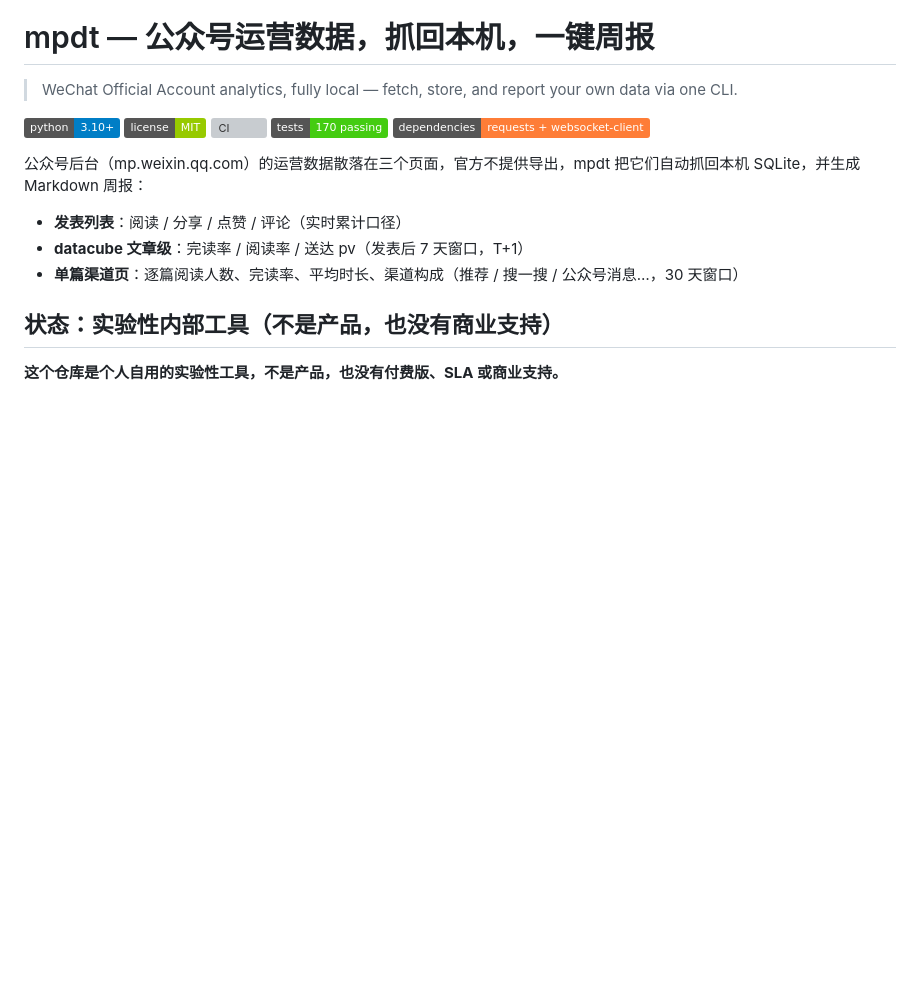
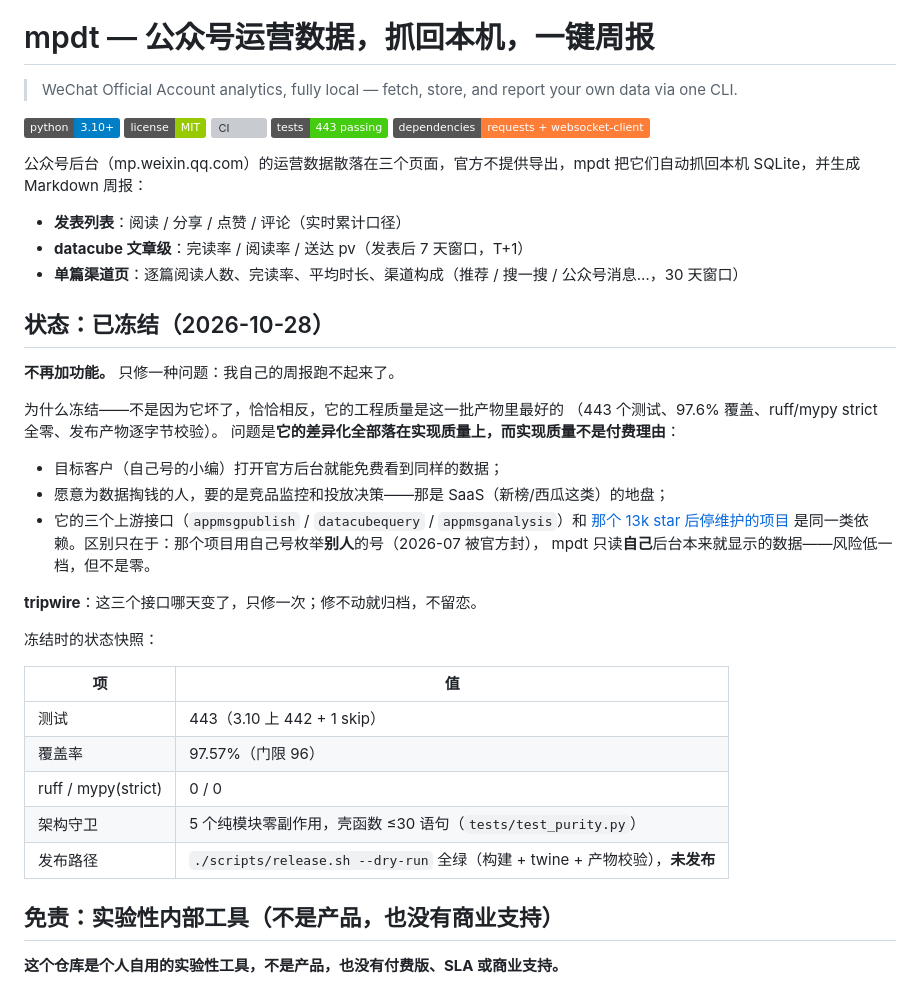
Before and after one commit to ttxs69/mpdt, a Markdown page: README.md, the part around the change. GitHub-like rendering; badges without logos; blank space fills up the shorter version; grey boxes are pictures that could not be loaded.

Commit message:
docs: freeze. no new features, one tripwire (#15)
Recorded the decision in the README so the next person (including future me)
reads the conclusion before opening an issue asking for features:

- **frozen 2026-10-28** — no new features; only fixes for "my own weekly report
  stopped working"
- why: the differentiation is all in engineering quality, and engineering
  quality is not a reason to pay. The people who own an account see the same
  numbers in the official backend for free; the people who pay for data want
  competitor monitoring, which is a SaaS business (新榜 / 西瓜).
- **tripwire**: if `appmsgpublish` / `datacubequery` / `appmsganalysis` change,
  fix once; if it cannot be fixed, archive. These are the same class of
  dependency that killed the 13k-star exporter — the difference is that it
  enumerated *other* accounts with your account (closed 2026-07), while mpdt
  only reads what your own backend already shows. Lower risk, not zero.
- state snapshot table: 443 tests, 97.57% coverage, ruff/mypy 0, purity guard,
  release dry-run green and **not published**.

Badge corrected: 170 → 443 tests.

Co-authored-by: ttxs69 <ttxs69@users.noreply.github.com>

```diff
--- a/README.md
+++ b/README.md
@@ -5,7 +5,7 @@
 [![Python 3.10+](https://img.shields.io/badge/python-3.10%2B-blue)]()
 [![License: MIT](https://img.shields.io/badge/license-MIT-green)]()
 [![CI](https://github.com/ttxs69/mpdt/actions/workflows/tests.yml/badge.svg)](https://github.com/ttxs69/mpdt/actions/workflows/tests.yml)
-[![Tests](https://img.shields.io/badge/tests-170%20passing-brightgreen)]()
+[![Tests](https://img.shields.io/badge/tests-443%20passing-brightgreen)]()
 [![Dependencies](https://img.shields.io/badge/dependencies-requests%20%2B%20websocket--client-orange)]()
 
 公众号后台（mp.weixin.qq.com）的运营数据散落在三个页面，官方不提供导出，mpdt 把它们自动抓回本机 SQLite，并生成 Markdown 周报：
@@ -15,7 +15,34 @@
 - **单篇渠道页**：逐篇阅读人数、完读率、平均时长、渠道构成（推荐 / 搜一搜 / 公众号消息…，30 天窗口）
 
 
-## 状态：实验性内部工具（不是产品，也没有商业支持）
+## 状态：**已冻结**（2026-10-28）
+
+**不再加功能。** 只修一种问题：我自己的周报跑不起来了。
+
+为什么冻结——不是因为它坏了，恰恰相反，它的工程质量是这一批产物里最好的
+（443 个测试、97.6% 覆盖、ruff/mypy strict 全零、发布产物逐字节校验）。
+问题是**它的差异化全部落在实现质量上，而实现质量不是付费理由**：
+
+- 目标客户（自己号的小编）打开官方后台就能免费看到同样的数据；
+- 愿意为数据掏钱的人，要的是竞品监控和投放决策——那是 SaaS（新榜/西瓜这类）的地盘；
+- 它的三个上游接口（`appmsgpublish` / `datacubequery` / `appmsganalysis`）和
+  [那个 13k star 后停维护的项目](https://github.com/wechat-article/wechat-article-exporter/issues/200)
+  是同一类依赖。区别只在于：那个项目用自己号枚举**别人**的号（2026-07 被官方封），
+  mpdt 只读**自己**后台本来就显示的数据——风险低一档，但不是零。
+
+**tripwire**：这三个接口哪天变了，只修一次；修不动就归档，不留恋。
+
+冻结时的状态快照：
+
+| 项 | 值 |
+|---|---|
+| 测试 | 443（3.10 上 442 + 1 skip） |
+| 覆盖率 | 97.57%（门限 96） |
+| ruff / mypy(strict) | 0 / 0 |
+| 架构守卫 | 5 个纯模块零副作用，壳函数 ≤30 语句（`tests/test_purity.py`） |
+| 发布路径 | `./scripts/release.sh --dry-run` 全绿（构建 + twine + 产物校验），**未发布** |
+
+## 免责：实验性内部工具（不是产品，也没有商业支持）
 
 **这个仓库是个人自用的实验性工具，不是产品，也没有付费版、SLA 或商业支持。**
 - 它由一个人维护，只保证「Python 3.10+ 能跑」；issue 可能长时间无人回复。
```
